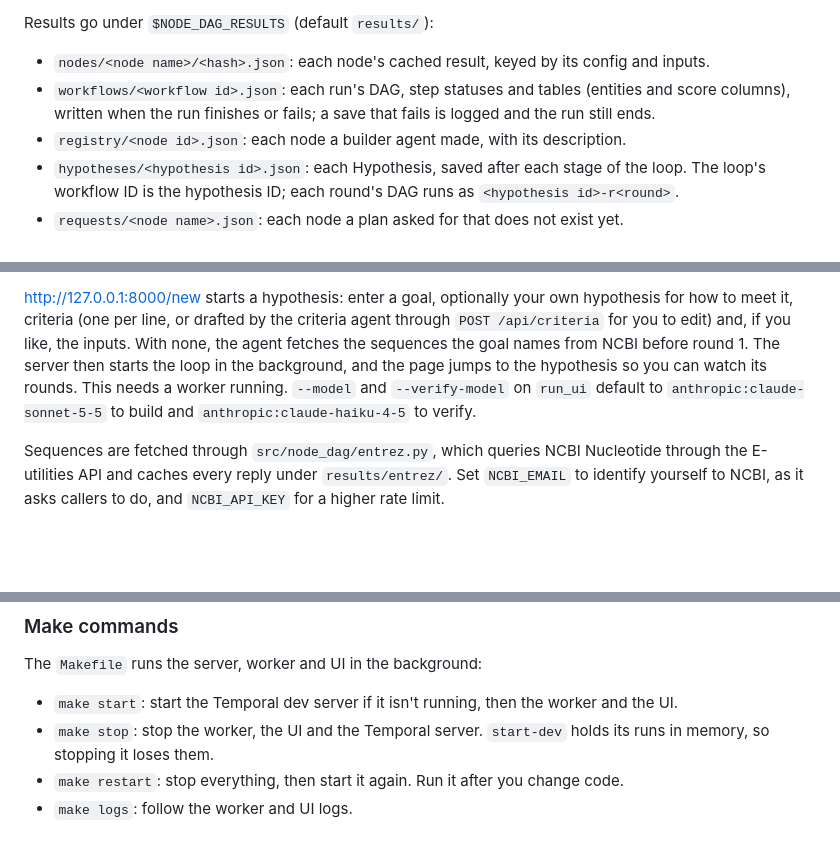
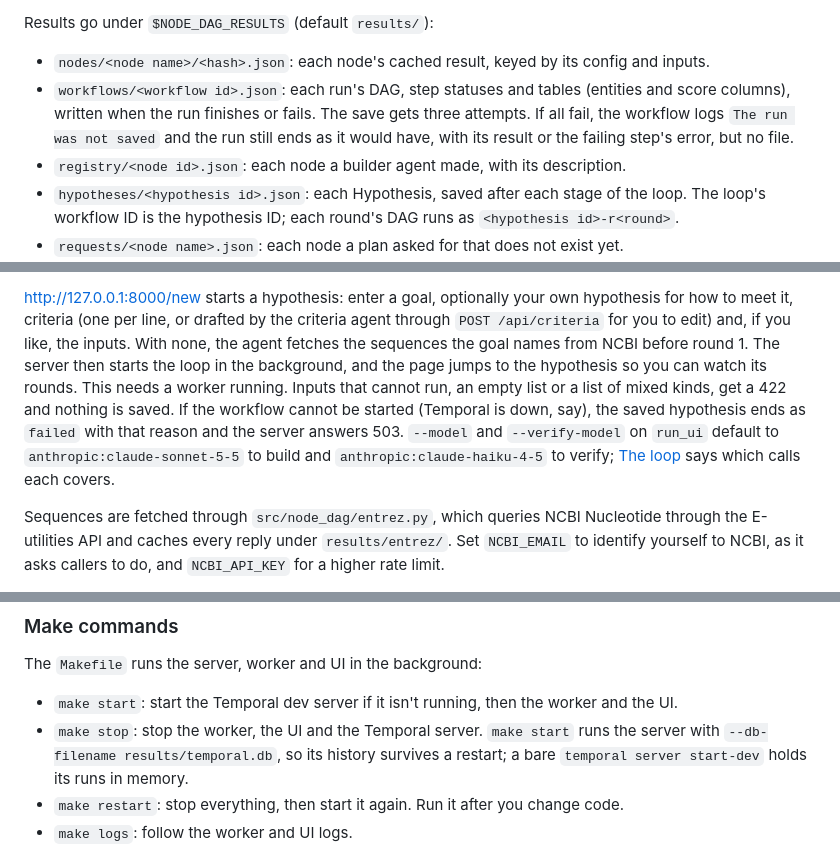
Before and after one commit to s-smits/hypothesis, a Markdown page: README.md, 3 parts joined by grey strips. Drawn GitHub-style; blank space fills up the shorter version.

```diff
--- a/README.md
+++ b/README.md
@@ -135,8 +138,9 @@ Results go under `$NODE_DAG_RESULTS` (default `results/`):
 
 - `nodes/<node name>/<hash>.json`: each node's cached result, keyed by its config and inputs.
 - `workflows/<workflow id>.json`: each run's DAG, step statuses and tables (entities and
-  score columns), written when the run finishes or fails; a save that fails is logged and
-  the run still ends.
+  score columns), written when the run finishes or fails. The save gets three attempts. If
+  all fail, the workflow logs `The run was not saved` and the run still ends as it would
+  have, with its result or the failing step's error, but no file.
 - `registry/<node id>.json`: each node a builder agent made, with its description.
 - `hypotheses/<hypothesis id>.json`: each Hypothesis, saved after each stage of the loop.
   The loop's workflow ID is the hypothesis ID; each round's DAG runs as `<hypothesis id>-r<round>`.
@@ -187,8 +193,11 @@ hypothesis for how to meet it, criteria (one per line, or drafted by the criteri
 through `POST /api/criteria` for you to edit) and, if you like, the inputs. With none,
 the agent fetches the sequences the goal names from NCBI before round 1. The server then
 starts the loop in the background, and the page jumps to the hypothesis so you can watch
-its rounds. This needs a worker running. `--model` and `--verify-model` on `run_ui`
-default to `anthropic:claude-sonnet-5-5` to build and `anthropic:claude-haiku-4-5` to verify.
+its rounds. This needs a worker running. Inputs that cannot run, an empty list or a list of
+mixed kinds, get a 422 and nothing is saved. If the workflow cannot be started (Temporal is
+down, say), the saved hypothesis ends as `failed` with that reason and the server answers 503.
+`--model` and `--verify-model` on `run_ui` default to `anthropic:claude-sonnet-5-5` to build
+and `anthropic:claude-haiku-4-5` to verify; [The loop](#the-loop) says which calls each covers.
 
 Sequences are fetched through `src/node_dag/entrez.py`, which queries NCBI Nucleotide through the
 E-utilities API and caches every reply under `results/entrez/`. Set `NCBI_EMAIL` to identify yourself
@@ -217,8 +226,9 @@ The `Makefile` runs the server, worker and UI in the background:
 
 - `make start`: start the Temporal dev server if it isn't running, then the worker and
   the UI.
-- `make stop`: stop the worker, the UI and the Temporal server. `start-dev` holds its
-  runs in memory, so stopping it loses them.
+- `make stop`: stop the worker, the UI and the Temporal server. `make start` runs the
+  server with `--db-filename results/temporal.db`, so its history survives a restart; a
+  bare `temporal server start-dev` holds its runs in memory.
 - `make restart`: stop everything, then start it again. Run it after you change code.
 - `make logs`: follow the worker and UI logs.
 
```
Also changed, not shown: other parts of README.md (+41 -22 lines), AGENTS.md (+31 -12 lines).
